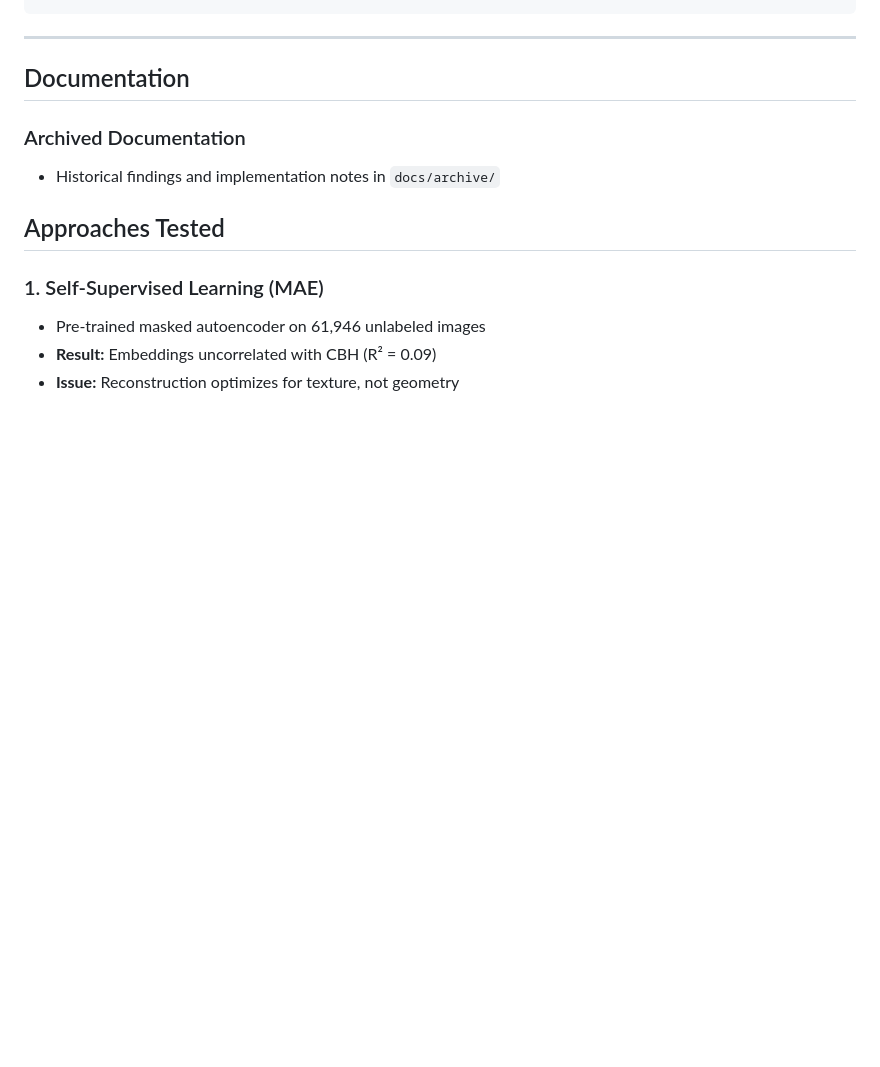
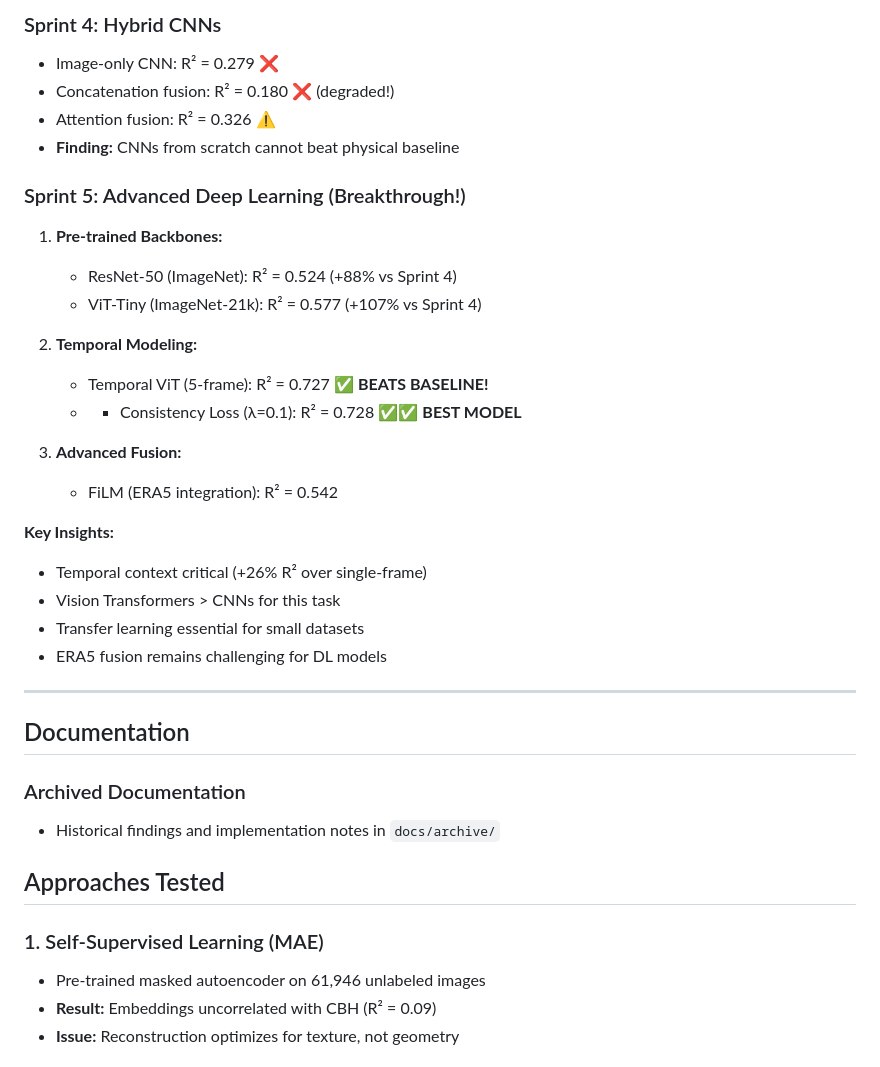
Before and after one commit to rylanmalarchick/cloudMLPublic, a Markdown page: README.md, the part around the change printed below. Drawn GitHub-style; blank space fills up the shorter version.

```diff
--- a/README.md
+++ b/README.md
@@ -48,3 +74,26 @@ tensorboard --logdir outputs/cbh_finetune/logs/
+### Sprint 4: Hybrid CNNs
+- Image-only CNN: R² = 0.279 ❌
+- Concatenation fusion: R² = 0.180 ❌ (degraded!)
+- Attention fusion: R² = 0.326 ⚠️
+- **Finding:** CNNs from scratch cannot beat physical baseline
+
+### Sprint 5: Advanced Deep Learning (Breakthrough!)
+1. **Pre-trained Backbones:**
+   - ResNet-50 (ImageNet): R² = 0.524 (+88% vs Sprint 4)
+   - ViT-Tiny (ImageNet-21k): R² = 0.577 (+107% vs Sprint 4)
+
+2. **Temporal Modeling:**
+   - Temporal ViT (5-frame): R² = 0.727 ✅ **BEATS BASELINE!**
+   - + Consistency Loss (λ=0.1): R² = 0.728 ✅✅ **BEST MODEL**
+
+3. **Advanced Fusion:**
+   - FiLM (ERA5 integration): R² = 0.542
+
+**Key Insights:**
+- Temporal context critical (+26% R² over single-frame)
+- Vision Transformers > CNNs for this task
+- Transfer learning essential for small datasets
+- ERA5 fusion remains challenging for DL models
 
 ---
 
```
Also changed, not shown: other parts of README.md (+52 -26 lines).
